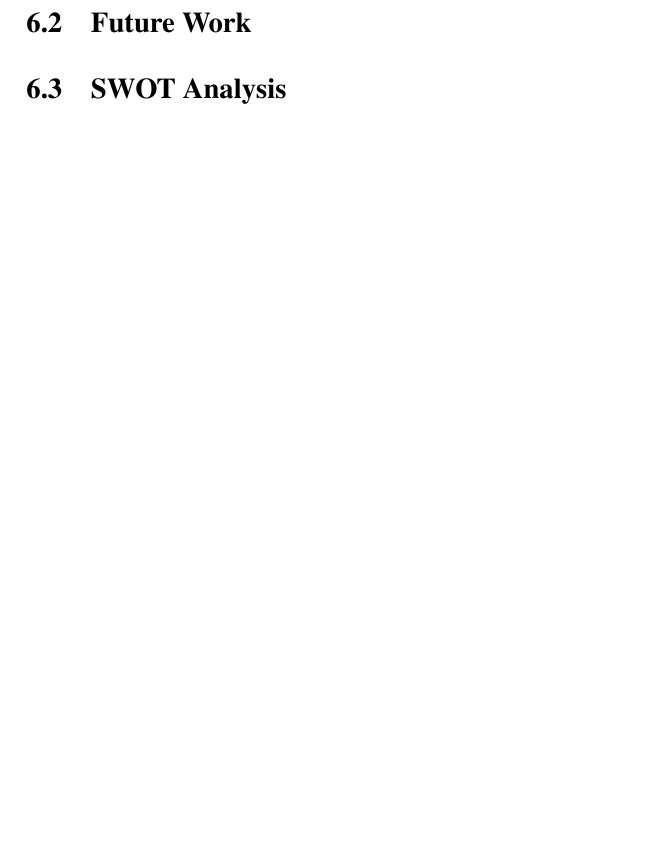
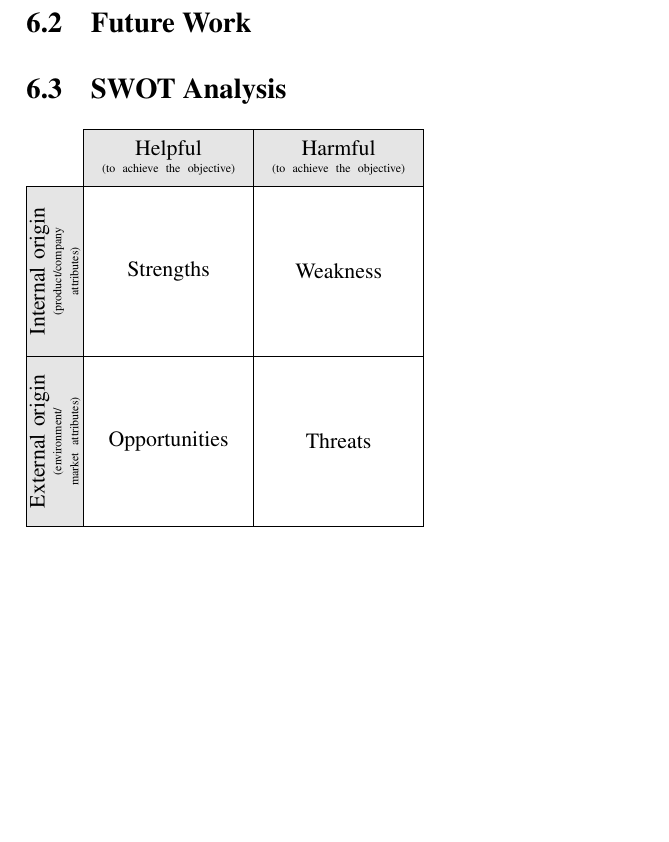
Before and after one commit to DDuarte/Manchester, a LaTeX thesis (docs/thesis/mieic-en.tex, which reads docs/thesis/chapter6.tex, docs/thesis/mymacros.tex): part of page 25 of 30, cut so that both start at the same text, the shorter picture padded with empty space. Compiled offline with pdfLaTeX.

Commit message:
Thesis: Template SWOT table from http://tex.stackexchange.com/questions/111278/swot-matrix-using-tikz

```diff
--- a/docs/thesis/chapter6.tex
+++ b/docs/thesis/chapter6.tex
@@ -15,5 +15,24 @@
 
 \section{Future Work}
 
+\section{SWOT Analysis}
 
-\section{SWOT Analysis}
+\begin{tikzpicture}[
+any/.style={draw,minimum width=3cm,minimum height=3cm,%
+	text width=2.5cm,align=center,outer sep=0pt},
+header/.style={any,minimum height=1cm,fill=black!10},
+leftcol/.style={header,rotate=90}
+]
+
+\matrix (SWOT) [matrix of nodes,nodes={any,anchor=center},%
+column sep=-\pgflinewidth,%
+row sep=-\pgflinewidth,%
+row 1/.style={nodes=header},%
+column 1/.style={nodes=leftcol},
+inner sep=0pt]
+{
+	& {\texta} & {\textb} \\
+	{\textcn} & Strengths & Weakness \\
+	{\textdn} & Opportunities & Threats \\
+};
+\end{tikzpicture}
--- a/docs/thesis/mieic-en.tex
+++ b/docs/thesis/mieic-en.tex
@@ -69,6 +69,8 @@
 }
 
 \usepackage{rotating}
+\usepackage{tikz}
+\usetikzlibrary{matrix}
 
 %% Uncomment to create an index (at the end of the document)
 %\makeindex
--- a/docs/thesis/mymacros.tex
+++ b/docs/thesis/mymacros.tex
@@ -9,3 +9,10 @@
 \newcommand{\svg}{\class{SVG}}
 \newcommand{\scada}{\class{SCADA}}
 \newcommand{\scadadms}{\class{SCADA/DMS}}
+
+% SWOT
+
+\newcommand{\texta}{Helpful\\ \tiny (to achieve the objective)\par}
+\newcommand{\textb}{Harmful\\ \tiny (to achieve the objective)\par}
+\newcommand{\textcn}{Internal origin\\ \tiny (product\slash company attributes)\par}
+\newcommand{\textdn}{External origin\\ \tiny (environment\slash market attributes)\par}
```
